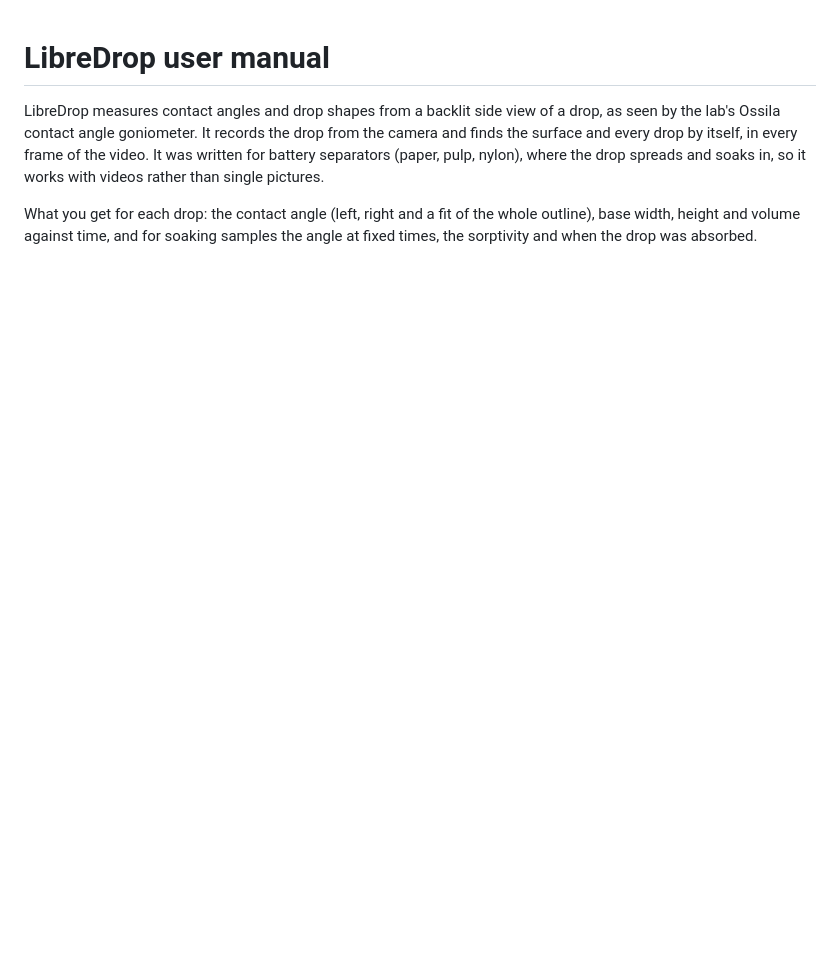
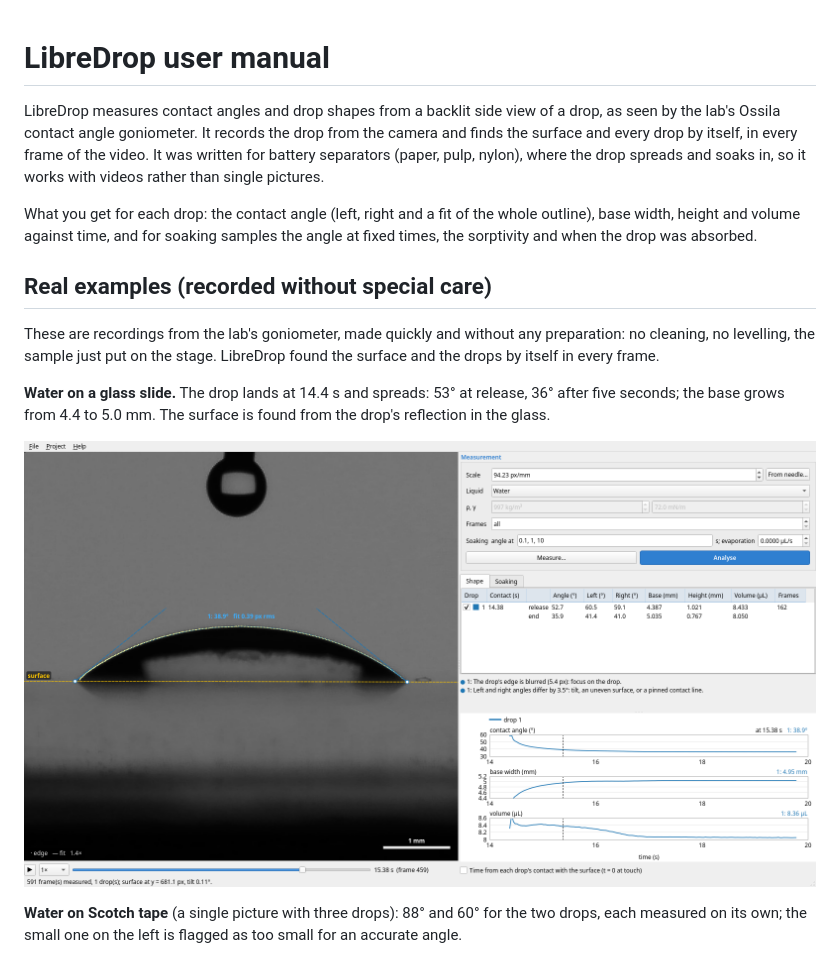
Before and after one commit to ohlincha/libredrop, a Markdown page: docs/MANUAL.md, the part around one of its changes. Drawn GitHub-style; pictures changed too: docs/manual-real-glass.png (added); blank space fills up the shorter version.

```diff
--- a/docs/MANUAL.md
+++ b/docs/MANUAL.md
@@ -8,3 +8,17 @@ soaks in, so it works with videos rather than single pictures.
 What you get for each drop: the contact angle (left, right and a fit of the whole outline), base width, height and
 volume against time, and for soaking samples the angle at fixed times, the sorptivity and when the drop was
 absorbed.
+
+## Real examples (recorded without special care)
+
+These are recordings from the lab's goniometer, made quickly and without any preparation: no cleaning, no
+levelling, the sample just put on the stage. LibreDrop found the surface and the drops by itself in every frame.
+
+**Water on a glass slide.** The drop lands at 14.4 s and spreads: 53° at release, 36° after five seconds; the base
+grows from 4.4 to 5.0 mm. The surface is found from the drop's reflection in the glass.
+
+![Water on glass: angle, base width and volume against time](manual-real-glass.png)
+
+**Water on Scotch tape** (a single picture with three drops): 88° and 60° for the two drops, each measured on
+its own; the small one on the left is flagged as too small for an accurate angle.
+
```
Also changed, not shown: other parts of docs/MANUAL.md (+17 -0 lines), knowledge/log.md (+1 -0 lines), docs/manual-real-postitA.png (added), docs/manual-real-postitB.png (added), docs/manual-real-tape.png (added), 2 other files.
